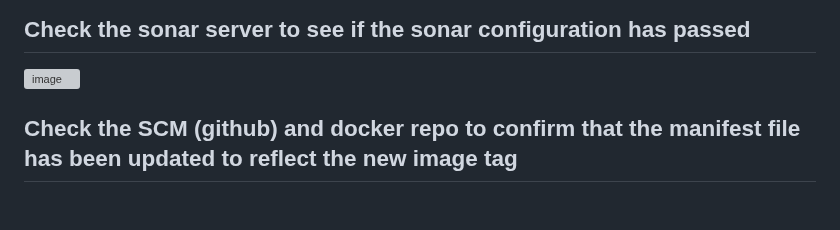
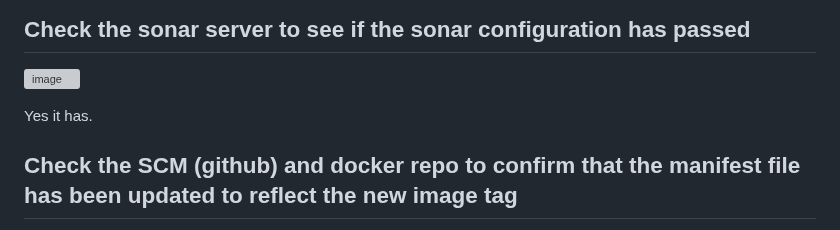
Before and after one commit to georgeonalo/CICD-Jenkins-ArgoIM-ArgoCD-Pipeline, a Markdown page: README.md, the part around the change. Drawn GitHub-style; blank space fills up the shorter version; grey boxes are pictures that could not be loaded.

```diff
--- a/README.md
+++ b/README.md
@@ -141,6 +141,10 @@ The Job succeeded after the 3rd attempt.
 
 
 
+Yes it has.
+
+
+
 ## Check the SCM (github) and docker repo to confirm that the manifest file has been updated to reflect the new image tag
 
 
```
